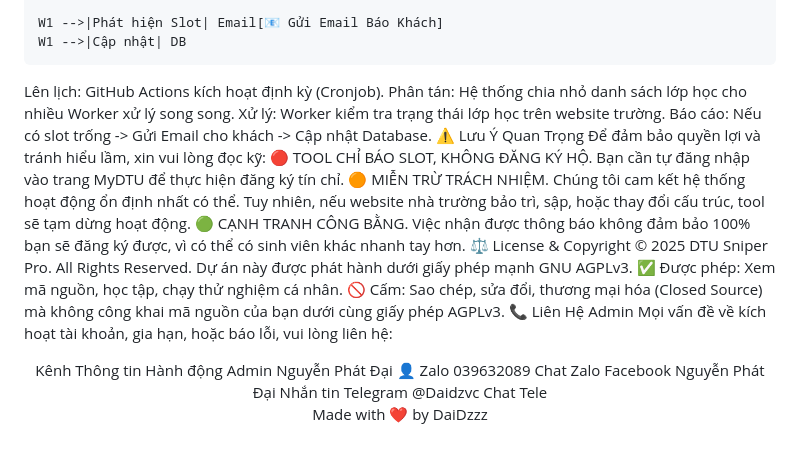
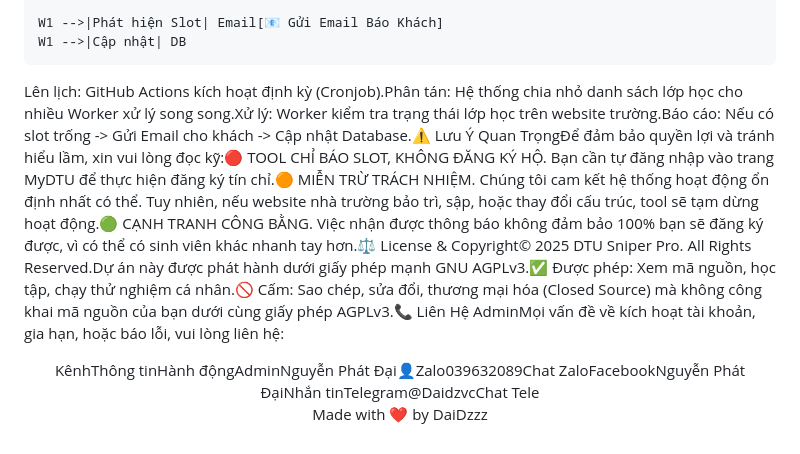
Before and after one commit to daidzzz08/dtu-course-sniper, a Markdown page: README.md, the part around one of its changes. Rendered like a GitHub page.

```diff
--- a/README.md
+++ b/README.md
@@ -54,43 +16,4 @@ graph TD
 
     W1 -->|Phát hiện Slot| Email[📧 Gửi Email Báo Khách]
     W1 -->|Cập nhật| DB
-
-
-Lên lịch: GitHub Actions kích hoạt định kỳ (Cronjob).
-Phân tán: Hệ thống chia nhỏ danh sách lớp học cho nhiều Worker xử lý song song.
-Xử lý: Worker kiểm tra trạng thái lớp học trên website trường.
-Báo cáo: Nếu có slot trống -> Gửi Email cho khách -> Cập nhật Database.
-⚠️ Lưu Ý Quan Trọng
-Để đảm bảo quyền lợi và tránh hiểu lầm, xin vui lòng đọc kỹ:
-🔴 TOOL CHỈ BÁO SLOT, KHÔNG ĐĂNG KÝ HỘ.
-Bạn cần tự đăng nhập vào trang MyDTU để thực hiện đăng ký tín chỉ.
-🟠 MIỄN TRỪ TRÁCH NHIỆM.
-Chúng tôi cam kết hệ thống hoạt động ổn định nhất có thể. Tuy nhiên, nếu website nhà trường bảo trì, sập, hoặc thay đổi cấu trúc, tool sẽ tạm dừng hoạt động.
-🟢 CẠNH TRANH CÔNG BẰNG.
-Việc nhận được thông báo không đảm bảo 100% bạn sẽ đăng ký được, vì có thể có sinh viên khác nhanh tay hơn.
-⚖️ License & Copyright
-© 2025 DTU Sniper Pro. All Rights Reserved.
-Dự án này được phát hành dưới giấy phép mạnh GNU AGPLv3.
-✅ Được phép: Xem mã nguồn, học tập, chạy thử nghiệm cá nhân.
-🚫 Cấm: Sao chép, sửa đổi, thương mại hóa (Closed Source) mà không công khai mã nguồn của bạn dưới cùng giấy phép AGPLv3.
-📞 Liên Hệ Admin
-Mọi vấn đề về kích hoạt tài khoản, gia hạn, hoặc báo lỗi, vui lòng liên hệ:
-<div align="center">
-Kênh
-Thông tin
-Hành động
-Admin
-Nguyễn Phát Đại
-👤
-Zalo
-039632089
-Chat Zalo
-Facebook
-Nguyễn Phát Đại
-Nhắn tin
-Telegram
-@Daidzvc
-Chat Tele
-
-</div>
-<p align="center">Made with ❤️ by DaiDzzz</p>
+Lên lịch: GitHub Actions kích hoạt định kỳ (Cronjob).Phân tán: Hệ thống chia nhỏ danh sách lớp học cho nhiều Worker xử lý song song.Xử lý: Worker kiểm tra trạng thái lớp học trên website trường.Báo cáo: Nếu có slot trống -> Gửi Email cho khách -> Cập nhật Database.⚠️ Lưu Ý Quan TrọngĐể đảm bảo quyền lợi và tránh hiểu lầm, xin vui lòng đọc kỹ:🔴 TOOL CHỈ BÁO SLOT, KHÔNG ĐĂNG KÝ HỘ. Bạn cần tự đăng nhập vào trang MyDTU để thực hiện đăng ký tín chỉ.🟠 MIỄN TRỪ TRÁCH NHIỆM. Chúng tôi cam kết hệ thống hoạt động ổn định nhất có thể. Tuy nhiên, nếu website nhà trường bảo trì, sập, hoặc thay đổi cấu trúc, tool sẽ tạm dừng hoạt động.🟢 CẠNH TRANH CÔNG BẰNG. Việc nhận được thông báo không đảm bảo 100% bạn sẽ đăng ký được, vì có thể có sinh viên khác nhanh tay hơn.⚖️ License & Copyright© 2025 DTU Sniper Pro. All Rights Reserved.Dự án này được phát hành dưới giấy phép mạnh GNU AGPLv3.✅ Được phép: Xem mã nguồn, học tập, chạy thử nghiệm cá nhân.🚫 Cấm: Sao chép, sửa đổi, thương mại hóa (Closed Source) mà không công khai mã nguồn của bạn dưới cùng giấy phép AGPLv3.📞 Liên Hệ AdminMọi vấn đề về kích hoạt tài khoản, gia hạn, hoặc báo lỗi, vui lòng liên hệ:<div align="center">KênhThông tinHành độngAdminNguyễn Phát Đại👤Zalo039632089Chat ZaloFacebookNguyễn Phát ĐạiNhắn tinTelegram@DaidzvcChat Tele</div><p align="center">Made with ❤️ by DaiDzzz</p>
```
Also changed, not shown: other parts of README.md (+1 -39 lines).
